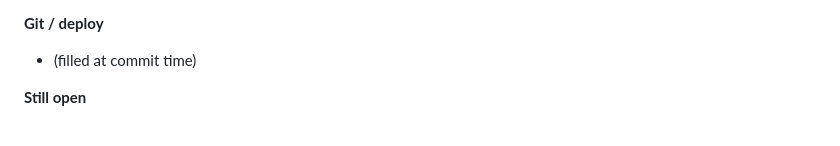
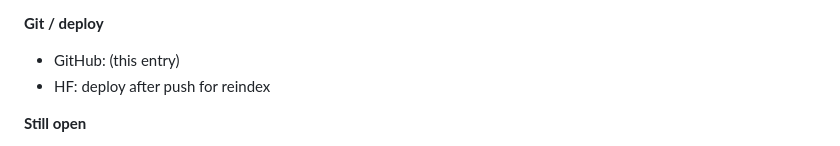
Before and after one commit to MORAWA-dev/dakikobo, a Markdown page: SESSION.md, the part around the change. GitHub-like rendering.

Commit message:
Note GitHub sha in SESSION for MAERAH verification

```diff
--- a/SESSION.md
+++ b/SESSION.md
@@ -89,7 +89,8 @@ cd - && git worktree remove "$WT" --force
 
 **Git / deploy**
 
-- (filled at commit time)
+- GitHub:  (this entry)
+- HF: deploy after push for reindex
 
 **Still open**
 
```
